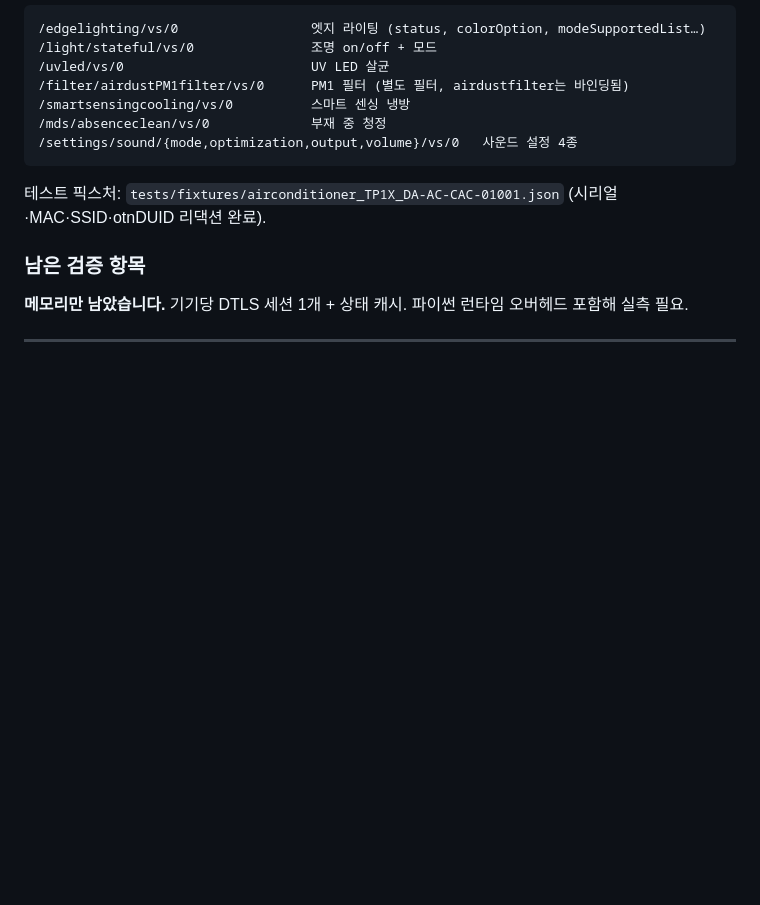
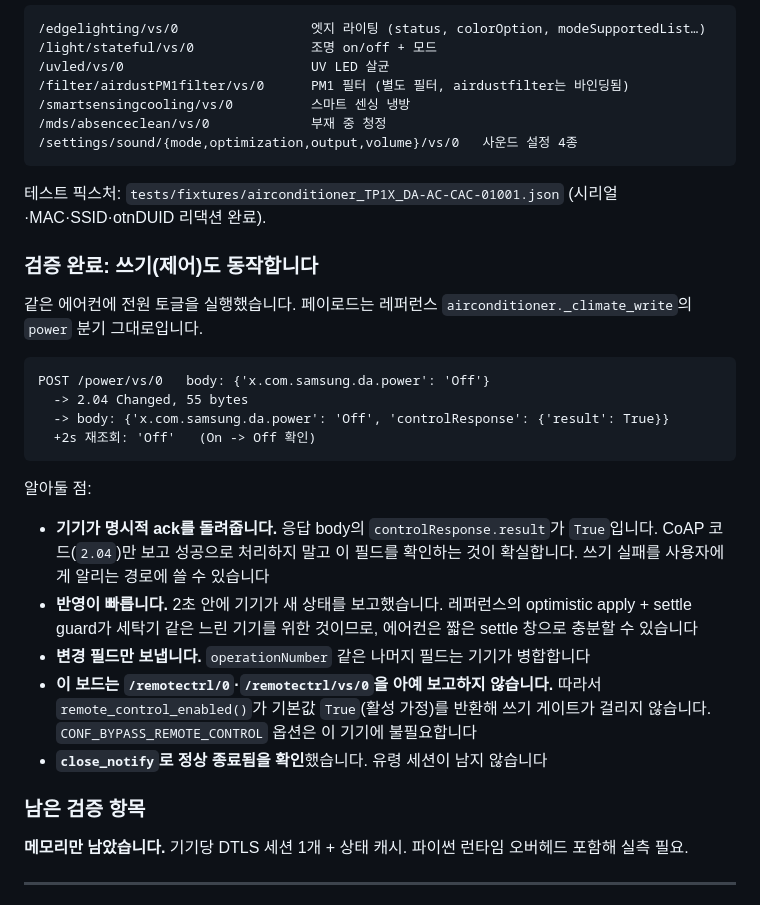
Before and after one commit to moKorean/com.lomohome.localthings, a Markdown page: docs/PORTING.md, the part around the change. Rendered like a GitHub page; blank space fills up the shorter version.

Commit message:
docs: record verified write path
Power toggle against the real air conditioner: POST /power/vs/0 with only the
power field returns 2.04 plus an explicit device ack in the body
(controlResponse.result: True), and the device reports the new state within 2s.

Notes the ack field is worth checking rather than trusting the CoAP code alone,
and that this board reports neither /remotectrl/0 nor /remotectrl/vs/0 — so
remote_control_enabled() defaults to True and the write gate never applies,
making CONF_BYPASS_REMOTE_CONTROL unnecessary here.

Co-Authored-By: Claude Opus 5 (1M context) <noreply@anthropic.com>

````diff
--- a/docs/PORTING.md
+++ b/docs/PORTING.md
@@ -199,6 +199,25 @@ state keys:     26
 
 테스트 픽스처: `tests/fixtures/airconditioner_TP1X_DA-AC-CAC-01001.json` (시리얼·MAC·SSID·otnDUID 리댁션 완료).
 
+### 검증 완료: 쓰기(제어)도 동작합니다
+
+같은 에어컨에 전원 토글을 실행했습니다. 페이로드는 레퍼런스 `airconditioner._climate_write`의 `power` 분기 그대로입니다.
+
+```
+POST /power/vs/0   body: {'x.com.samsung.da.power': 'Off'}
+  -> 2.04 Changed, 55 bytes
+  -> body: {'x.com.samsung.da.power': 'Off', 'controlResponse': {'result': True}}
+  +2s 재조회: 'Off'   (On -> Off 확인)
+```
+
+알아둘 점:
+
+- **기기가 명시적 ack를 돌려줍니다.** 응답 body의 `controlResponse.result`가 `True`입니다. CoAP 코드(`2.04`)만 보고 성공으로 처리하지 말고 이 필드를 확인하는 것이 확실합니다. 쓰기 실패를 사용자에게 알리는 경로에 쓸 수 있습니다
+- **반영이 빠릅니다.** 2초 안에 기기가 새 상태를 보고했습니다. 레퍼런스의 optimistic apply + settle guard가 세탁기 같은 느린 기기를 위한 것이므로, 에어컨은 짧은 settle 창으로 충분할 수 있습니다
+- **변경 필드만 보냅니다.** `operationNumber` 같은 나머지 필드는 기기가 병합합니다
+- **이 보드는 `/remotectrl/0`·`/remotectrl/vs/0`을 아예 보고하지 않습니다.** 따라서 `remote_control_enabled()`가 기본값 `True`(활성 가정)를 반환해 쓰기 게이트가 걸리지 않습니다. `CONF_BYPASS_REMOTE_CONTROL` 옵션은 이 기기에 불필요합니다
+- **`close_notify`로 정상 종료됨을 확인**했습니다. 유령 세션이 남지 않습니다
+
 ### 남은 검증 항목
 
 **메모리만 남았습니다.** 기기당 DTLS 세션 1개 + 상태 캐시. 파이썬 런타임 오버헤드 포함해 실측 필요.
````
